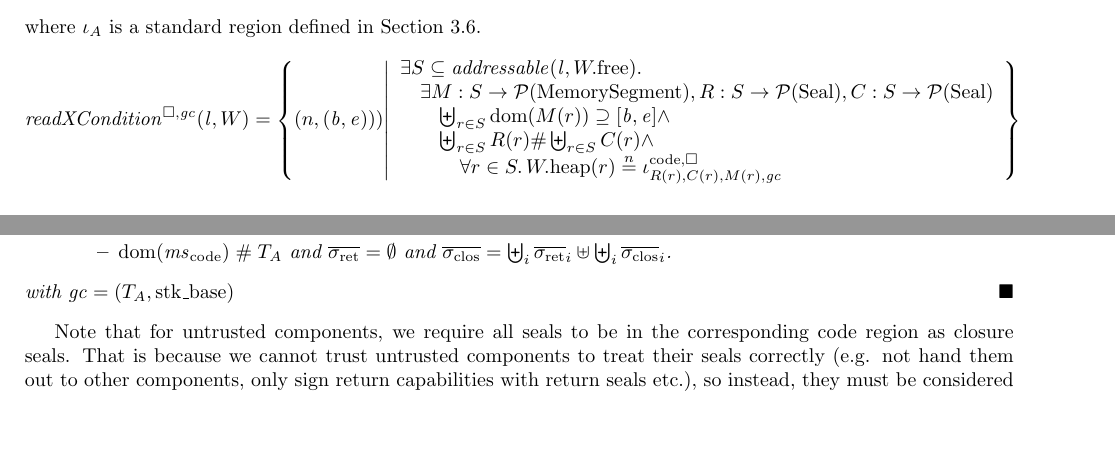
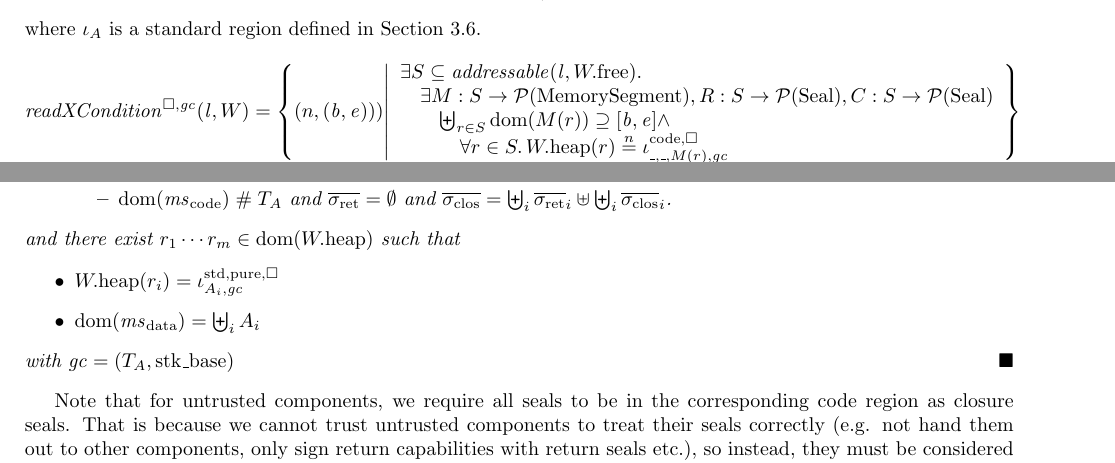
Before and after one commit to dominiquedevriese/capability-machine-reasoning-on-paper, a LaTeX document (fully-abstract-comp/technical-report.tex): two parts of pages 22 and 24 of 36, joined at a grey line, cut so that both start at the same text, the shorter picture padded with empty space. Compiled offline with pdfLaTeX.

Commit message:
Fix problem in last commit and remove unnecessary requirement in readXCondition.

```diff
--- a/fully-abstract-comp/technical-report.tex
+++ b/fully-abstract-comp/technical-report.tex
@@ -1971,8 +1971,8 @@ where $\iota_A$ is a standard region defined in Section~\ref{sec:standard-region
       \exists S \subseteq \addressable{\lin, \pwfree} \ldotp \\
       \quad \exists M : S \fun \powerset{\MemSeg}, R : S \fun \powerset{\Seal}, C : S \fun \powerset{\Seal} \\
       \qquad \biguplus_{r\in S} \dom(M(r)) \supseteq [\baddr,\eaddr] \wedge\\
-      \qquad \biguplus_{r\in S} R(r) \# \biguplus_{r\in S} C(r) \wedge \\
-      \qquad \quad \forall r \in S \ldotp  \pwheap(r) \nequal \codereg{R(r),C(r),M(r),\gc}
+      % \qquad \biguplus_{r\in S} R(r) \# \biguplus_{r\in S} C(r) \wedge \\
+      \qquad \quad \forall r \in S \ldotp  \pwheap(r) \nequal \codereg{\_,\_,M(r),\gc}
     \end{array}
   \right\}
 \]
@@ -2171,6 +2171,11 @@ H^\mathrm{code,\square}_\sigma \; \sigrets \; \sigcloss \; \code \; \gc)
     \item $\dom(\mscode) \subseteq \ta$ and $\sigrets = \biguplus_i \sigrets_i$ and $\sigcloss = \biguplus_i \sigcloss_i$.
     \item $\dom(\mscode) \mathrel{\#} \ta$ and $\sigrets = \emptyset$ and $\sigcloss = \biguplus_i \sigrets_i \uplus \biguplus_i \sigcloss_i$.
     \end{itemize}
+  \end{itemize}
+  and there exist $r_1 \cdots r_m \in \dom(\pwheap)$ such that
+  \begin{itemize}
+  \item $\pwheap(r_i) = \stdreg{A_i,\gc}{\pure}$
+  \item $\dom(\msdata) = \biguplus_i A_i$
   \end{itemize}
   with $\gc = (\ta,\stkb)$
 \end{definition}
```
